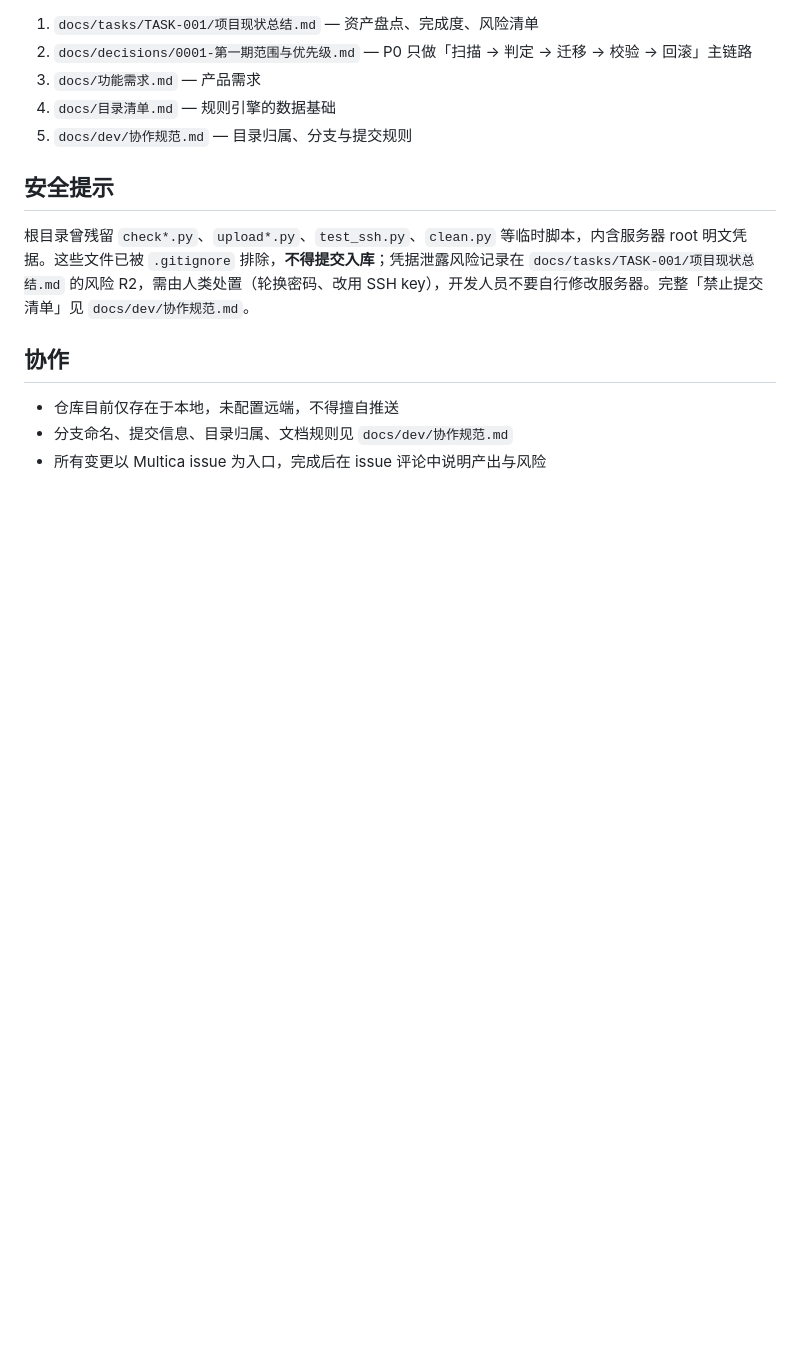
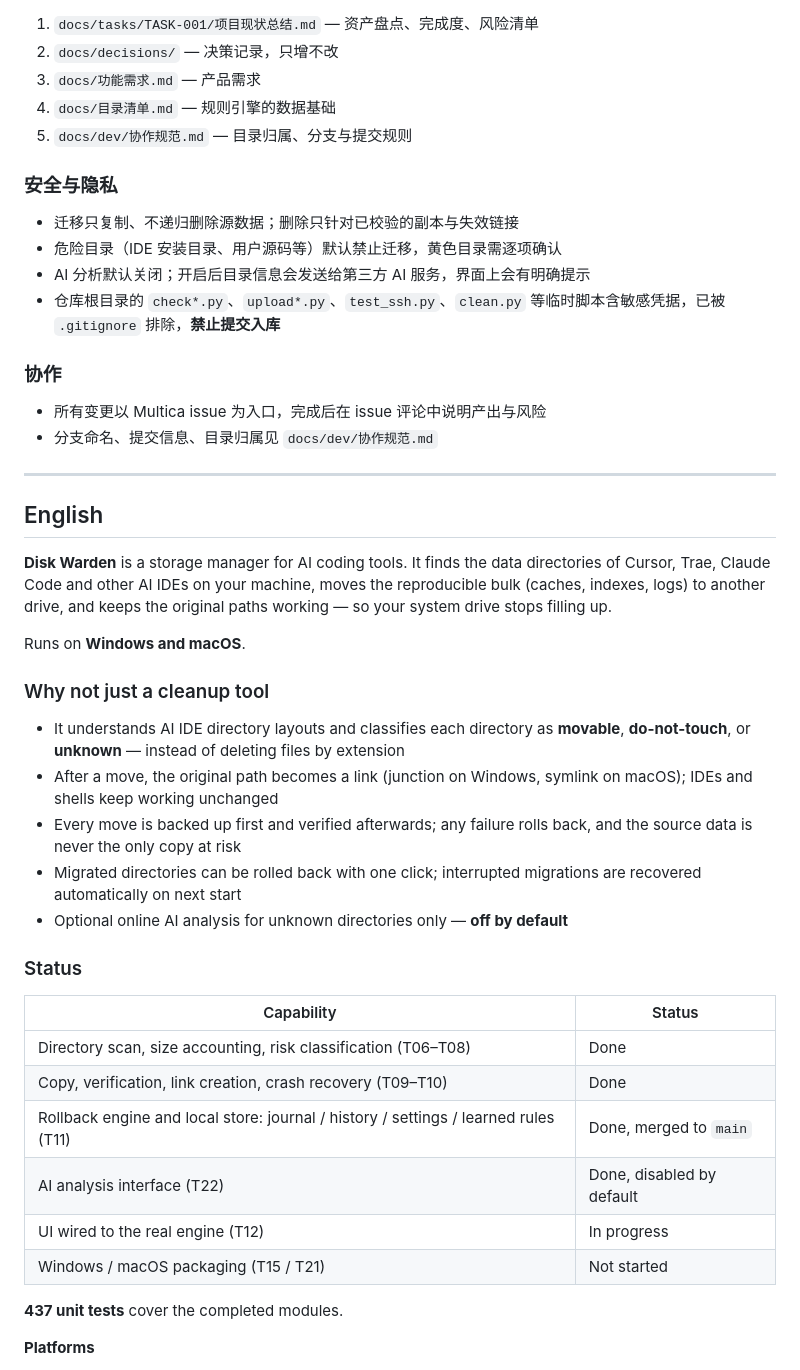
Before and after one commit to QuotaFuse-ai/disk-warden, a Markdown page: README.md, the part around one of its changes. Rendered like a GitHub page; blank space fills up the shorter version.

Commit message:
docs(README): rewrite as a bilingual dual-platform guide and sync current status

```diff
--- a/README.md
+++ b/README.md
@@ -70,16 +82,50 @@ python main.py
 
 1. `docs/tasks/TASK-001/项目现状总结.md` — 资产盘点、完成度、风险清单
-2. `docs/decisions/0001-第一期范围与优先级.md` — P0 只做「扫描 → 判定 → 迁移 → 校验 → 回滚」主链路
+2. `docs/decisions/` — 决策记录，只增不改
 3. `docs/功能需求.md` — 产品需求
 4. `docs/目录清单.md` — 规则引擎的数据基础
 5. `docs/dev/协作规范.md` — 目录归属、分支与提交规则
 
-## 安全提示
+### 安全与隐私
 
-根目录曾残留 `check*.py`、`upload*.py`、`test_ssh.py`、`clean.py` 等临时脚本，内含服务器 root 明文凭据。这些文件已被 `.gitignore` 排除，**不得提交入库**；凭据泄露风险记录在 `docs/tasks/TASK-001/项目现状总结.md` 的风险 R2，需由人类处置（轮换密码、改用 SSH key），开发人员不要自行修改服务器。完整「禁止提交清单」见 `docs/dev/协作规范.md`。
+- 迁移只复制、不递归删除源数据；删除只针对已校验的副本与失效链接
+- 危险目录（IDE 安装目录、用户源码等）默认禁止迁移，黄色目录需逐项确认
+- AI 分析默认关闭；开启后目录信息会发送给第三方 AI 服务，界面上会有明确提示
+- 仓库根目录的 `check*.py`、`upload*.py`、`test_ssh.py`、`clean.py` 等临时脚本含敏感凭据，已被 `.gitignore` 排除，**禁止提交入库**
 
-## 协作
+### 协作
 
-- 仓库目前仅存在于本地，未配置远端，不得擅自推送
-- 分支命名、提交信息、目录归属、文档规则见 `docs/dev/协作规范.md`
 - 所有变更以 Multica issue 为入口，完成后在 issue 评论中说明产出与风险
+- 分支命名、提交信息、目录归属见 `docs/dev/协作规范.md`
+
+---
+
+## English
+
+**Disk Warden** is a storage manager for AI coding tools. It finds the data directories of Cursor, Trae, Claude Code and other AI IDEs on your machine, moves the reproducible bulk (caches, indexes, logs) to another drive, and keeps the original paths working — so your system drive stops filling up.
+
+Runs on **Windows and macOS**.
+
+### Why not just a cleanup tool
+
+- It understands AI IDE directory layouts and classifies each directory as **movable**, **do-not-touch**, or **unknown** — instead of deleting files by extension
+- After a move, the original path becomes a link (junction on Windows, symlink on macOS); IDEs and shells keep working unchanged
+- Every move is backed up first and verified afterwards; any failure rolls back, and the source data is never the only copy at risk
+- Migrated directories can be rolled back with one click; interrupted migrations are recovered automatically on next start
+- Optional online AI analysis for unknown directories only — **off by default**
+
+### Status
+
+| Capability | Status |
+|---|---|
+| Directory scan, size accounting, risk classification (T06–T08) | Done |
+| Copy, verification, link creation, crash recovery (T09–T10) | Done |
+| Rollback engine and local store: journal / history / settings / learned rules (T11) | Done, merged to `main` |
+| AI analysis interface (T22) | Done, disabled by default |
+| UI wired to the real engine (T12) | In progress |
+| Windows / macOS packaging (T15 / T21) | Not started |
+
+**437 unit tests** cover the completed modules.
+
+**Platforms**
+
```
Also changed, not shown: other parts of README.md (+132 -56 lines).
